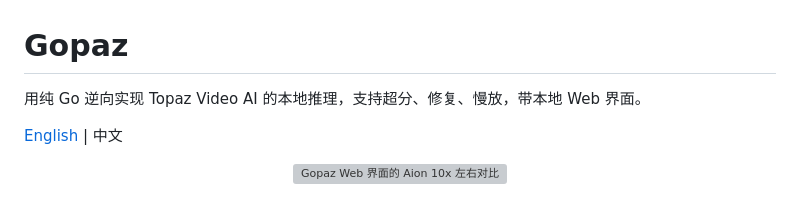
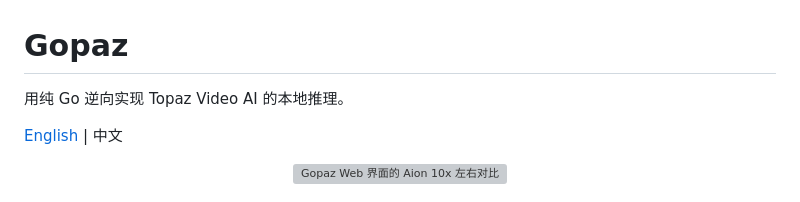
Before and after one commit to zyoung11/Gopaz, a Markdown page: README_CN.md, the part around the change. Drawn GitHub-style; grey boxes are pictures that could not be loaded.

Commit message:
Simplify README_CN.md description
Removed details about supported features in the description.

```diff
--- a/README_CN.md
+++ b/README_CN.md
@@ -1,6 +1,6 @@
 # Gopaz
 
-用纯 Go 逆向实现 Topaz Video AI 的本地推理，支持超分、修复、慢放，带本地 Web 界面。
+用纯 Go 逆向实现 Topaz Video AI 的本地推理。
 
 [English](README.md) | 中文
 
```
